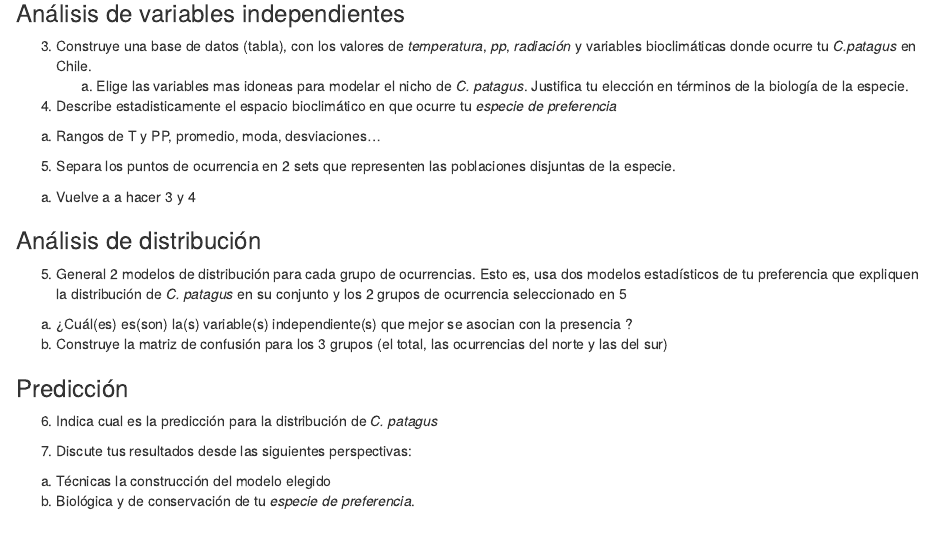
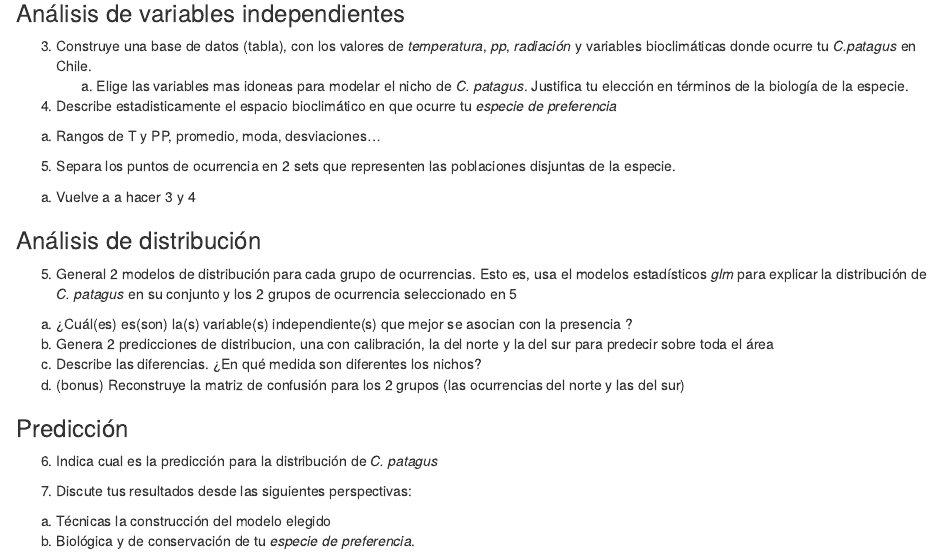
Before and after one commit to horaciosamaniego/CBIT241-SDM, an R Markdown document (03_GBIF_MDE.Rmd): the page in a window 1100 px wide, from 3820 px down. Rendered offline with R 4.5, knitr and Pandoc, with nearby package versions; some code elsewhere in the file could not run offline.

Commit message:
Ejercicio final.

```diff
--- a/03_GBIF_MDE.Rmd
+++ b/03_GBIF_MDE.Rmd
@@ -283,15 +283,17 @@ a.  Vuelve a a hacer 3 y 4
 ### Análisis de distribución
 
 5.  General 2 modelos de distribución para cada grupo de ocurrencias.
-    Esto es, usa dos modelos estadísticos de tu preferencia que
-    expliquen la distribución de *C. patagus* en su conjunto y los 2
+    Esto es, usa el modelos estadísticos *glm* para
+    explicar la distribución de *C. patagus* en su conjunto y los 2
     grupos de ocurrencia seleccionado en 5
 
 <!-- -->
 
 a.  ¿Cuál(es) es(son) la(s) variable(s) independiente(s) que mejor se
     asocian con la presencia ?
-b.  Construye la matriz de confusión para los 3 grupos (el total, las
+b.  Genera 2 predicciones de distribucion, una con calibración, la del norte y la del sur para predecir sobre toda el área
+c.  Describe las diferencias. ¿En qué medida son diferentes los nichos?
+d.  (bonus) Reconstruye la matriz de confusión para los 2 grupos (las
     ocurrencias del norte y las del sur)
 
 ### Predicción
```
Also changed, not shown: 03_GBIF_MDE.html.
